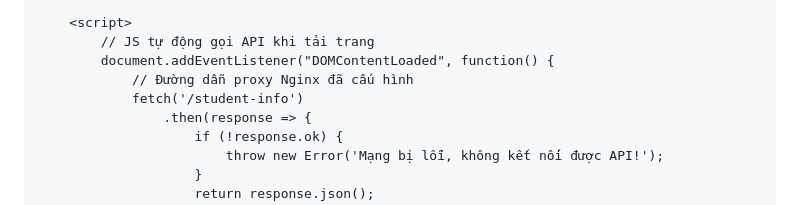
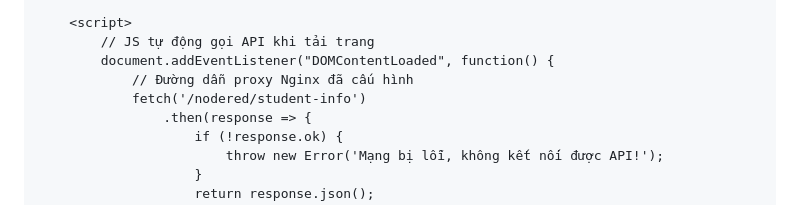
Before and after one commit to hieu181104/Bai1_Dev-Applications-with-Open-Source, a Markdown page: E.md, the part around the change. Rendered like a GitHub page.

```diff
--- a/E.md
+++ b/E.md
@@ -182,7 +182,7 @@ Nội dung file:
         // JS tự động gọi API khi tải trang
         document.addEventListener("DOMContentLoaded", function() {
             // Đường dẫn proxy Nginx đã cấu hình
-            fetch('/student-info')
+            fetch('/nodered/student-info')
                 .then(response => {
                     if (!response.ok) {
                         throw new Error('Mạng bị lỗi, không kết nối được API!');
```
